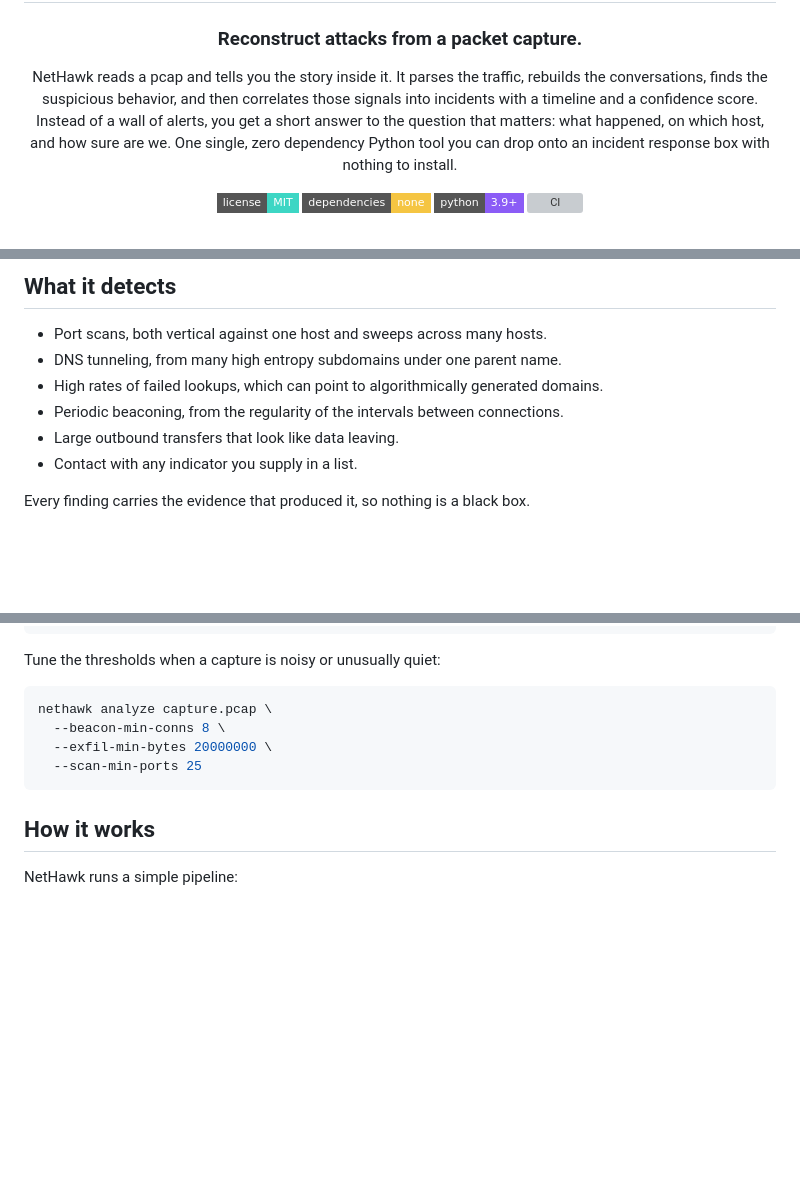
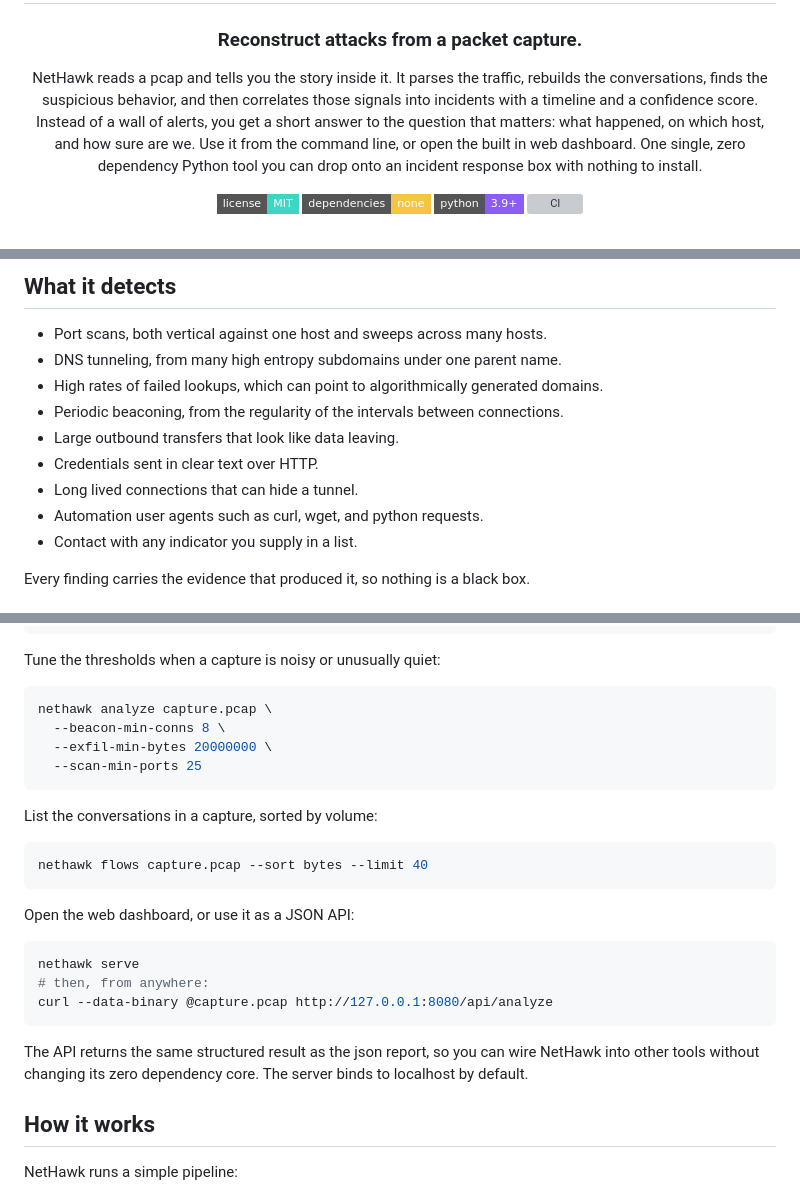
Before and after one commit to SiteQ8/NetHawk, a Markdown page: README.md, 3 parts joined by grey strips. Rendered like a GitHub page; badges without logos; blank space fills up the shorter version; grey boxes are pictures that could not be loaded.

````diff
--- a/README.md
+++ b/README.md
@@ -4,7 +4,7 @@
 
 ### Reconstruct attacks from a packet capture.
 
-NetHawk reads a pcap and tells you the story inside it. It parses the traffic, rebuilds the conversations, finds the suspicious behavior, and then correlates those signals into incidents with a timeline and a confidence score. Instead of a wall of alerts, you get a short answer to the question that matters: what happened, on which host, and how sure are we. One single, zero dependency Python tool you can drop onto an incident response box with nothing to install.
+NetHawk reads a pcap and tells you the story inside it. It parses the traffic, rebuilds the conversations, finds the suspicious behavior, and then correlates those signals into incidents with a timeline and a confidence score. Instead of a wall of alerts, you get a short answer to the question that matters: what happened, on which host, and how sure are we. Use it from the command line, or open the built in web dashboard. One single, zero dependency Python tool you can drop onto an incident response box with nothing to install.
 
 ![License](https://img.shields.io/badge/license-MIT-3DD6C4?style=flat-square)
 ![Zero dependencies](https://img.shields.io/badge/dependencies-none-F5C542?style=flat-square)
@@ -50,6 +65,9 @@ Every analysis can be written to a single self contained HTML file, with no exte
 * High rates of failed lookups, which can point to algorithmically generated domains.
 * Periodic beaconing, from the regularity of the intervals between connections.
 * Large outbound transfers that look like data leaving.
+* Credentials sent in clear text over HTTP.
+* Long lived connections that can hide a tunnel.
+* Automation user agents such as curl, wget, and python requests.
 * Contact with any indicator you supply in a list.
 
 Every finding carries the evidence that produced it, so nothing is a black box.
@@ -118,6 +136,22 @@ nethawk analyze capture.pcap \
   --scan-min-ports 25
 ```
 
+List the conversations in a capture, sorted by volume:
+
+```bash
+nethawk flows capture.pcap --sort bytes --limit 40
+```
+
+Open the web dashboard, or use it as a JSON API:
+
+```bash
+nethawk serve
+# then, from anywhere:
+curl --data-binary @capture.pcap http://127.0.0.1:8080/api/analyze
+```
+
+The API returns the same structured result as the json report, so you can wire NetHawk into other tools without changing its zero dependency core. The server binds to localhost by default.
+
 ## How it works
 
 NetHawk runs a simple pipeline:
````
Also changed, not shown: other parts of README.md (+16 -0 lines), CHANGELOG.md (+18 -0 lines), docs/gui.png (added), docs/gui_flows.png (added), 15 other files.
